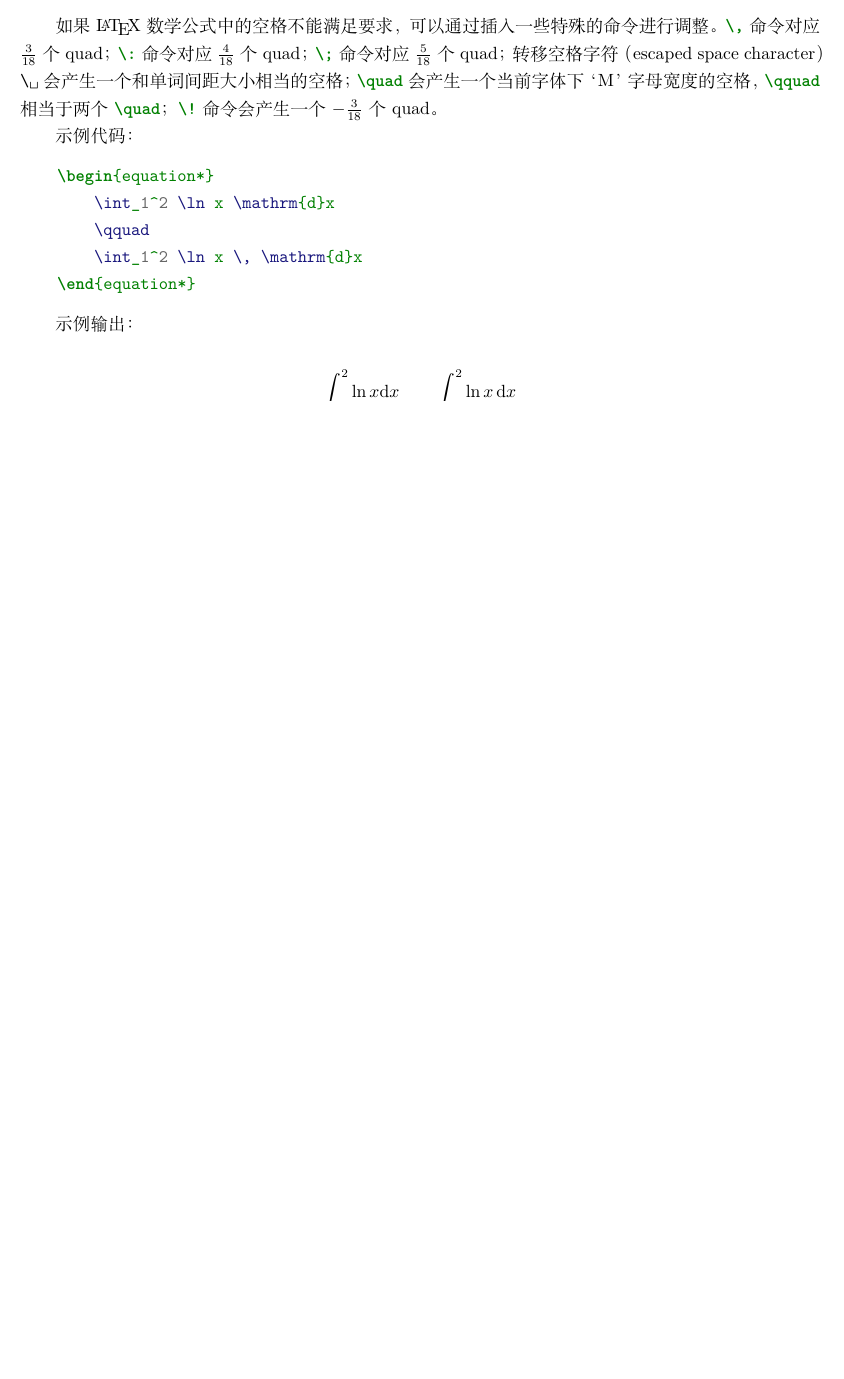
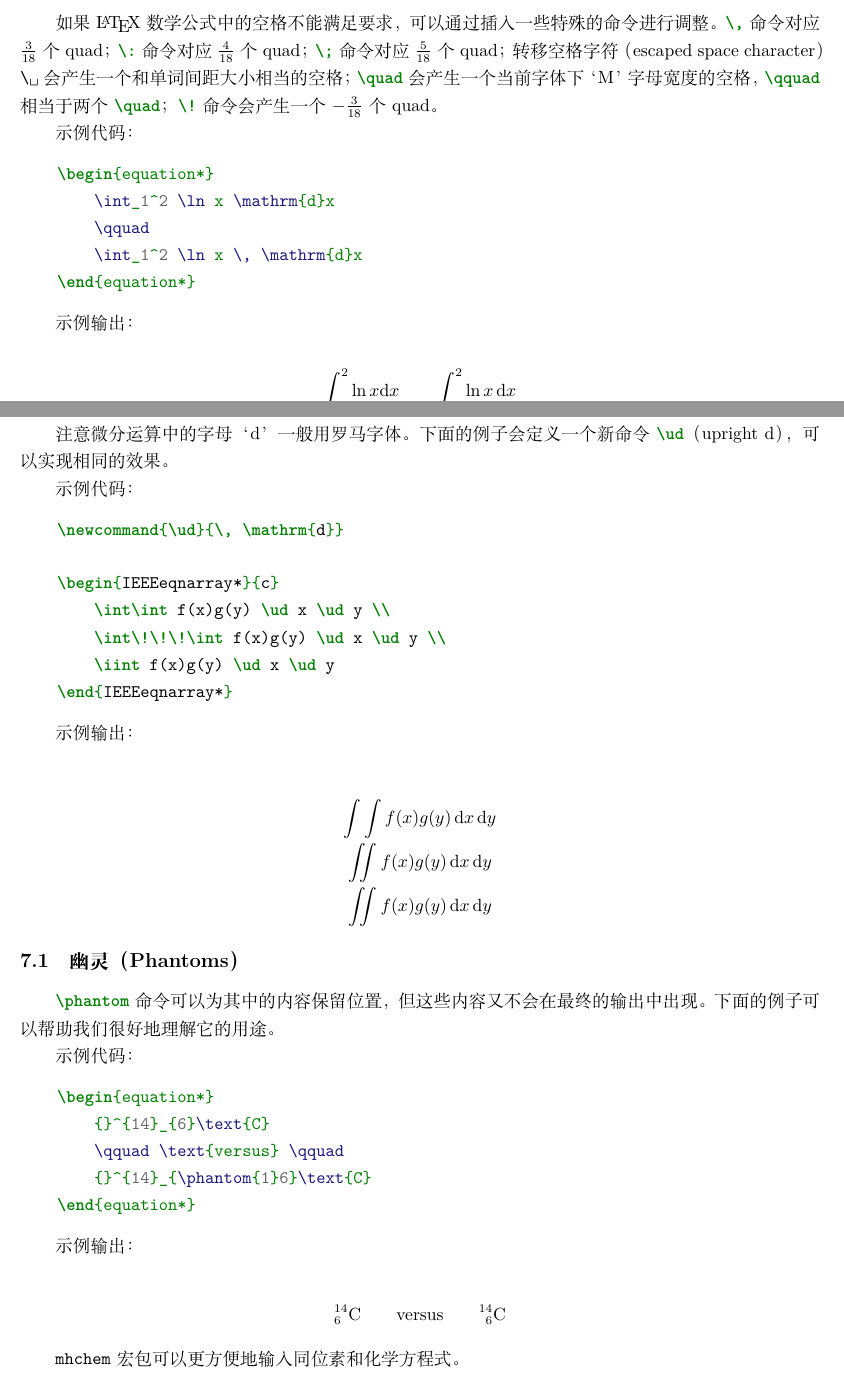
Before and after one commit to daa233/learning-notes, a LaTeX document (Tools/LaTeX/lshort/Chapter3/Math.tex): part of page 19 of 19 before the commit and two parts of pages 19 and 20 of 20 after it, the two joined at a grey line, cut so that both start at the same text, the shorter picture padded with empty space. Compiled offline with XeLaTeX.

Commit message:
Finish Spacing in Math Mode in Tools/LaTeX/lshort/Chapter3/Math.tex

```diff
--- a/Tools/LaTeX/lshort/Chapter3/Math.tex
+++ b/Tools/LaTeX/lshort/Chapter3/Math.tex
@@ -1045,8 +1045,54 @@ $\frac{3}{18}$ 个quad；\mintinline{LaTeX}{\:} 命令对应 $\frac{4}{18}$ 个
     \end{equation*}
 \end{quote}
 
+注意微分运算中的字母‘d’一般用罗马字体。下面的例子会定义一个新命令 \mintinline{LaTeX}{\ud}（upright d），可以实现
+相同的效果。
 
+示例代码：
+\begin{minted}{LaTeX}
+    \newcommand{\ud}{\, \mathrm{d}}
 
+    \begin{IEEEeqnarray*}{c}
+        \int\int f(x)g(y) \ud x \ud y \\
+        \int\!\!\!\int f(x)g(y) \ud x \ud y \\
+        \iint f(x)g(y) \ud x \ud y
+    \end{IEEEeqnarray*}
+\end{minted}
+
+示例输出：
+\begin{quote}
+    \newcommand{\ud}{\, \mathrm{d}}
+
+    \begin{IEEEeqnarray*}{c}
+        \int\int f(x)g(y) \ud x \ud y \\
+        \int\!\!\!\int f(x)g(y) \ud x \ud y \\
+        \iint f(x)g(y) \ud x \ud y
+    \end{IEEEeqnarray*}
+\end{quote}
+
+\subsection{幽灵（Phantoms）}
+\mintinline{LaTeX}{\phantom} 命令可以为其中的内容保留位置，但这些内容又不会在最终的输出中出现。下面的例子可以帮助
+我们很好地理解它的用途。
+
+示例代码：
+\begin{minted}{LaTeX}
+    \begin{equation*}
+        {}^{14}_{6}\text{C}
+        \qquad \text{versus} \qquad
+        {}^{14}_{\phantom{1}6}\text{C}
+    \end{equation*}
+\end{minted}
+
+示例输出：
+\begin{quote}
+    \begin{equation*}
+        {}^{14}_{6}\text{C}
+        \qquad \text{versus} \qquad
+        {}^{14}_{\phantom{1}6}\text{C}
+    \end{equation*}
+\end{quote}
+
+\texttt{mhchem} 宏包可以更方便地输入同位素和化学方程式。
 
 
 \end{document}
```
